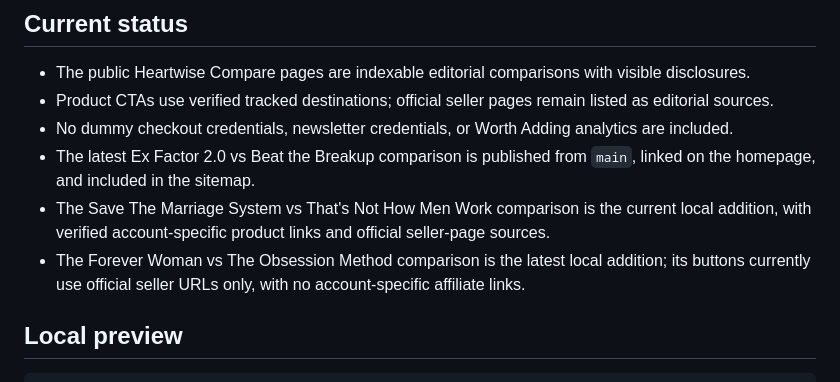
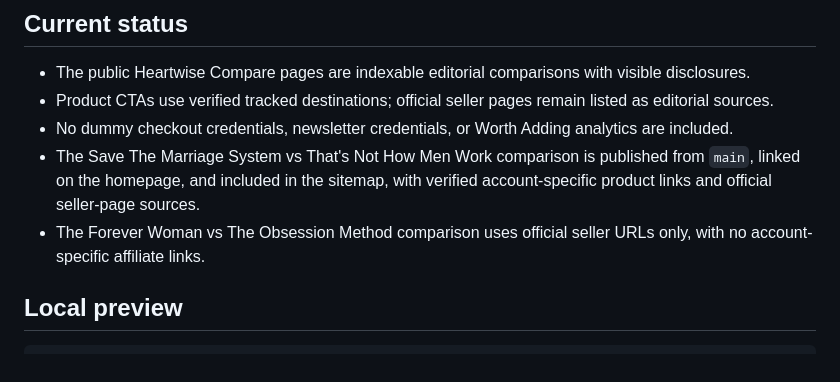
Before and after one commit to deanolmstead/heartwisecompare.com, a Markdown page: README.md, the part around the change. Rendered like a GitHub page.

Commit message:
Record live comparison deployment

```diff
--- a/README.md
+++ b/README.md
@@ -33,9 +33,8 @@ These ClickBank-derived relationship pages belong to this repository and are **n
 - The public Heartwise Compare pages are indexable editorial comparisons with visible disclosures.
 - Product CTAs use verified tracked destinations; official seller pages remain listed as editorial sources.
 - No dummy checkout credentials, newsletter credentials, or Worth Adding analytics are included.
-- The latest Ex Factor 2.0 vs Beat the Breakup comparison is published from `main`, linked on the homepage, and included in the sitemap.
-- The Save The Marriage System vs That's Not How Men Work comparison is the current local addition, with verified account-specific product links and official seller-page sources.
-- The Forever Woman vs The Obsession Method comparison is the latest local addition; its buttons currently use official seller URLs only, with no account-specific affiliate links.
+- The Save The Marriage System vs That's Not How Men Work comparison is published from `main`, linked on the homepage, and included in the sitemap, with verified account-specific product links and official seller-page sources.
+- The Forever Woman vs The Obsession Method comparison uses official seller URLs only, with no account-specific affiliate links.
 
 ## Local preview
 
```
Also changed, not shown: STATUS.md (+5 -2 lines).
